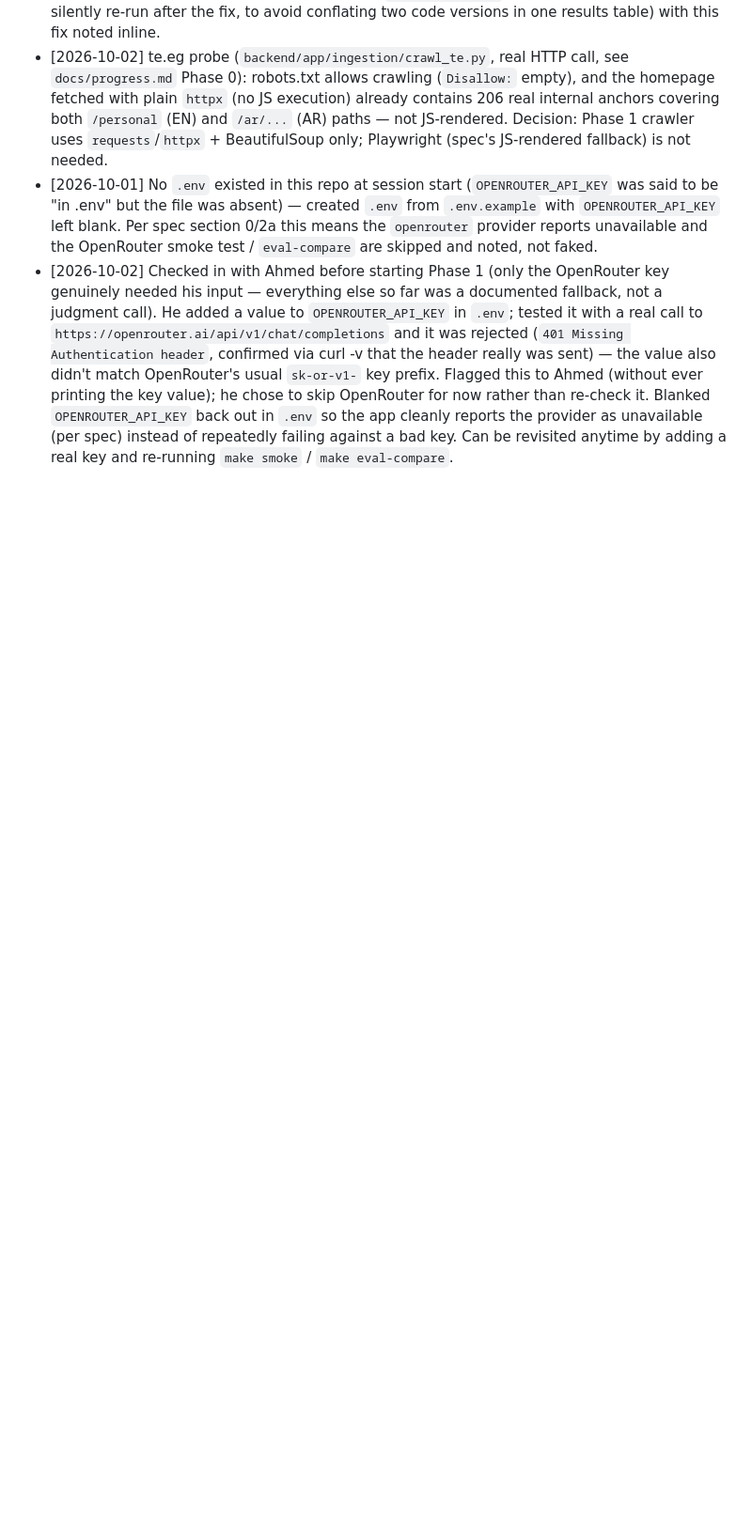
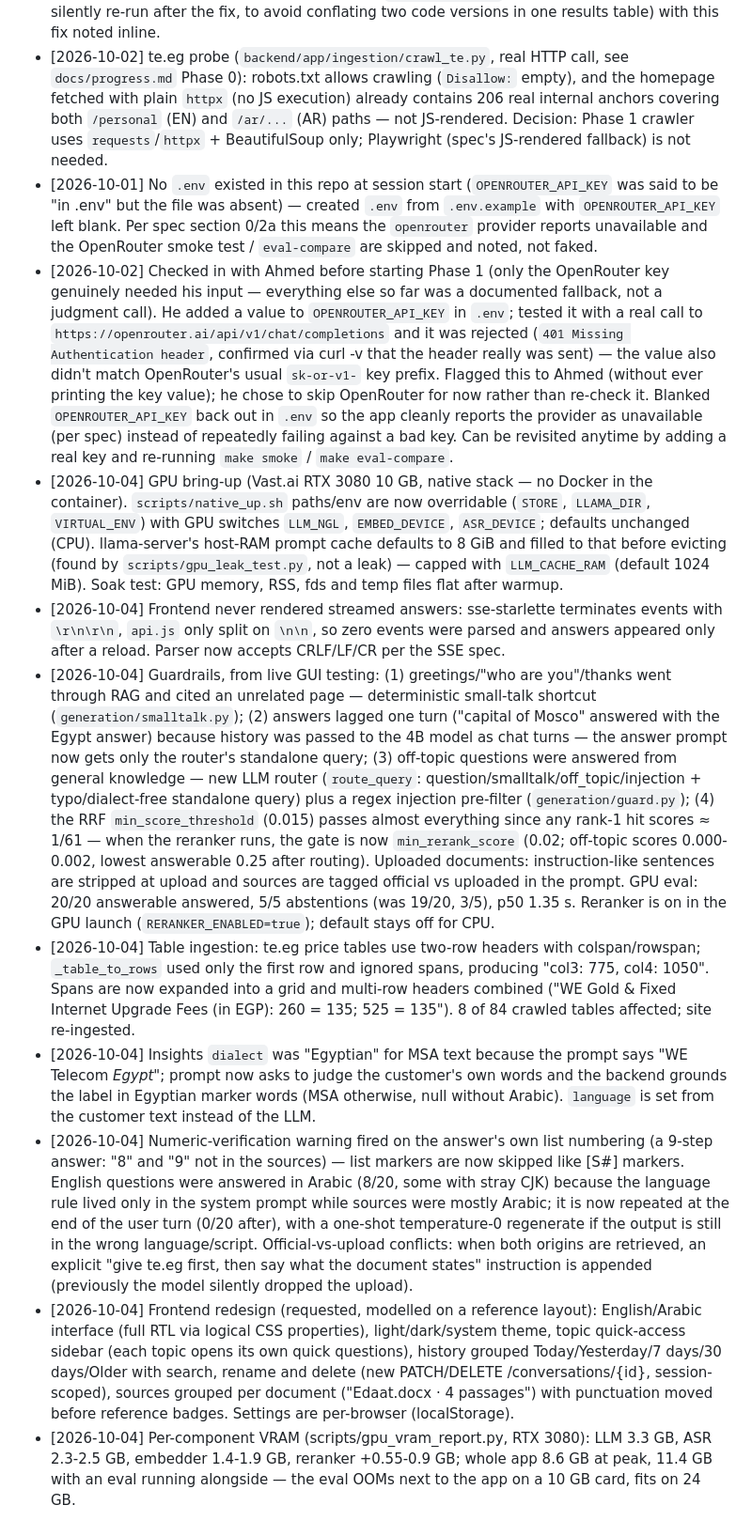
Before and after one commit to Ahmed3abdelrahim/WE-INTELLIGENT-ASSISTANT, a Markdown page: docs/decisions.md, the part around the change. Shown at 94% size. Drawn GitHub-style; blank space fills up the shorter version.

Commit message:
docs: log GPU bring-up, guardrail, ingestion and UI decisions
Co-Authored-By: Claude Opus 5.5 <noreply@anthropic.com>

```diff
--- a/docs/decisions.md
+++ b/docs/decisions.md
@@ -17,3 +17,11 @@ Format: `[date] decision — one-line reason`
 - [2026-10-02] te.eg probe (`backend/app/ingestion/crawl_te.py`, real HTTP call, see `docs/progress.md` Phase 0): robots.txt allows crawling (`Disallow:` empty), and the homepage fetched with plain `httpx` (no JS execution) already contains 206 real internal anchors covering both `/personal` (EN) and `/ar/...` (AR) paths — not JS-rendered. Decision: Phase 1 crawler uses `requests`/`httpx` + BeautifulSoup only; Playwright (spec's JS-rendered fallback) is not needed.
 - [2026-10-01] No `.env` existed in this repo at session start (`OPENROUTER_API_KEY` was said to be "in .env" but the file was absent) — created `.env` from `.env.example` with `OPENROUTER_API_KEY` left blank. Per spec section 0/2a this means the `openrouter` provider reports unavailable and the OpenRouter smoke test / `eval-compare` are skipped and noted, not faked.
 - [2026-10-02] Checked in with Ahmed before starting Phase 1 (only the OpenRouter key genuinely needed his input — everything else so far was a documented fallback, not a judgment call). He added a value to `OPENROUTER_API_KEY` in `.env`; tested it with a real call to `https://openrouter.ai/api/v1/chat/completions` and it was rejected (`401 Missing Authentication header`, confirmed via curl -v that the header really was sent) — the value also didn't match OpenRouter's usual `sk-or-v1-` key prefix. Flagged this to Ahmed (without ever printing the key value); he chose to skip OpenRouter for now rather than re-check it. Blanked `OPENROUTER_API_KEY` back out in `.env` so the app cleanly reports the provider as unavailable (per spec) instead of repeatedly failing against a bad key. Can be revisited anytime by adding a real key and re-running `make smoke` / `make eval-compare`.
+- [2026-10-04] GPU bring-up (Vast.ai RTX 3080 10 GB, native stack — no Docker in the container). `scripts/native_up.sh` paths/env are now overridable (`STORE`, `LLAMA_DIR`, `VIRTUAL_ENV`) with GPU switches `LLM_NGL`, `EMBED_DEVICE`, `ASR_DEVICE`; defaults unchanged (CPU). llama-server's host-RAM prompt cache defaults to 8 GiB and filled to that before evicting (found by `scripts/gpu_leak_test.py`, not a leak) — capped with `LLM_CACHE_RAM` (default 1024 MiB). Soak test: GPU memory, RSS, fds and temp files flat after warmup.
+- [2026-10-04] Frontend never rendered streamed answers: sse-starlette terminates events with `\r\n\r\n`, `api.js` only split on `\n\n`, so zero events were parsed and answers appeared only after a reload. Parser now accepts CRLF/LF/CR per the SSE spec.
+- [2026-10-04] Guardrails, from live GUI testing: (1) greetings/"who are you"/thanks went through RAG and cited an unrelated page — deterministic small-talk shortcut (`generation/smalltalk.py`); (2) answers lagged one turn ("capital of Mosco" answered with the Egypt answer) because history was passed to the 4B model as chat turns — the answer prompt now gets only the router's standalone query; (3) off-topic questions were answered from general knowledge — new LLM router (`route_query`: question/smalltalk/off_topic/injection + typo/dialect-free standalone query) plus a regex injection pre-filter (`generation/guard.py`); (4) the RRF `min_score_threshold` (0.015) passes almost everything since any rank-1 hit scores ≈ 1/61 — when the reranker runs, the gate is now `min_rerank_score` (0.02; off-topic scores 0.000-0.002, lowest answerable 0.25 after routing). Uploaded documents: instruction-like sentences are stripped at upload and sources are tagged official vs uploaded in the prompt. GPU eval: 20/20 answerable answered, 5/5 abstentions (was 19/20, 3/5), p50 1.35 s. Reranker is on in the GPU launch (`RERANKER_ENABLED=true`); default stays off for CPU.
+- [2026-10-04] Table ingestion: te.eg price tables use two-row headers with colspan/rowspan; `_table_to_rows` used only the first row and ignored spans, producing "col3: 775, col4: 1050". Spans are now expanded into a grid and multi-row headers combined ("WE Gold & Fixed Internet Upgrade Fees (in EGP): 260 = 135; 525 = 135"). 8 of 84 crawled tables affected; site re-ingested.
+- [2026-10-04] Insights `dialect` was "Egyptian" for MSA text because the prompt says "WE Telecom *Egypt*"; prompt now asks to judge the customer's own words and the backend grounds the label in Egyptian marker words (MSA otherwise, null without Arabic). `language` is set from the customer text instead of the LLM.
+- [2026-10-04] Numeric-verification warning fired on the answer's own list numbering (a 9-step answer: "8" and "9" not in the sources) — list markers are now skipped like [S#] markers. English questions were answered in Arabic (8/20, some with stray CJK) because the language rule lived only in the system prompt while sources were mostly Arabic; it is now repeated at the end of the user turn (0/20 after), with a one-shot temperature-0 regenerate if the output is still in the wrong language/script. Official-vs-upload conflicts: when both origins are retrieved, an explicit "give te.eg first, then say what the document states" instruction is appended (previously the model silently dropped the upload).
+- [2026-10-04] Frontend redesign (requested, modelled on a reference layout): English/Arabic interface (full RTL via logical CSS properties), light/dark/system theme, topic quick-access sidebar (each topic opens its own quick questions), history grouped Today/Yesterday/7 days/30 days/Older with search, rename and delete (new PATCH/DELETE /conversations/{id}, session-scoped), sources grouped per document ("Edaat.docx · 4 passages") with punctuation moved before reference badges. Settings are per-browser (localStorage).
+- [2026-10-04] Per-component VRAM (scripts/gpu_vram_report.py, RTX 3080): LLM 3.3 GB, ASR 2.3-2.5 GB, embedder 1.4-1.9 GB, reranker +0.55-0.9 GB; whole app 8.6 GB at peak, 11.4 GB with an eval running alongside — the eval OOMs next to the app on a 10 GB card, fits on 24 GB.
```
